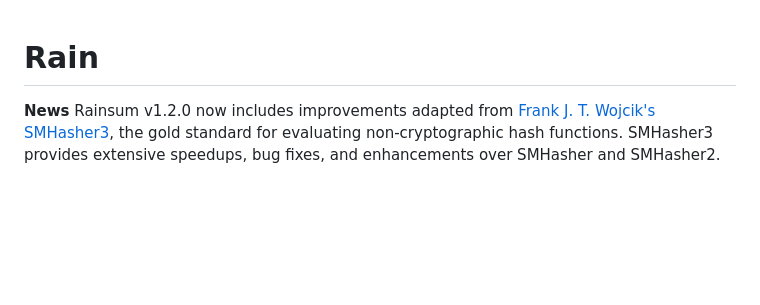
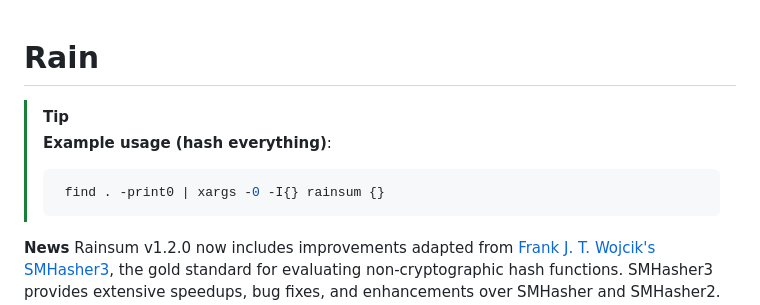
Before and after one commit to DOSAYGO-Research/rain, a Markdown page: README.md, the part around the change. GitHub-like rendering; blank space fills up the shorter version.

````diff
--- a/README.md
+++ b/README.md
@@ -1,4 +1,10 @@
 # Rain
+
+> [!TIP]
+> **Example usage (hash everything)**:
+> ```console
+>  find . -print0 | xargs -0 -I{} rainsum {}
+> ```
 
 **News**
 Rainsum v1.2.0 now includes improvements adapted from [Frank J. T. Wojcik's SMHasher3](https://gitlab.com/fwojcik/smhasher3), the gold standard for evaluating non-cryptographic hash functions. SMHasher3 provides extensive speedups, bug fixes, and enhancements over SMHasher and SMHasher2. From their repo:
````
